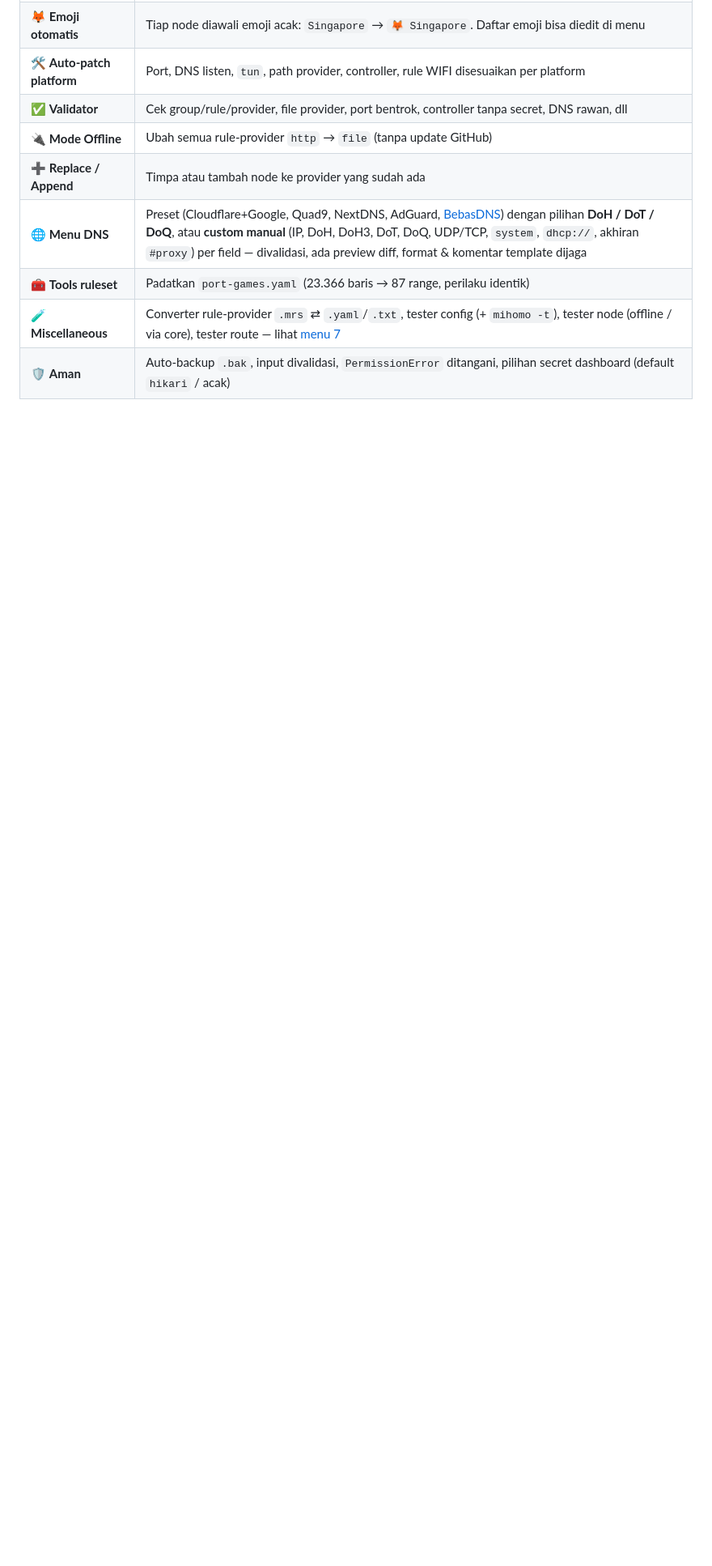
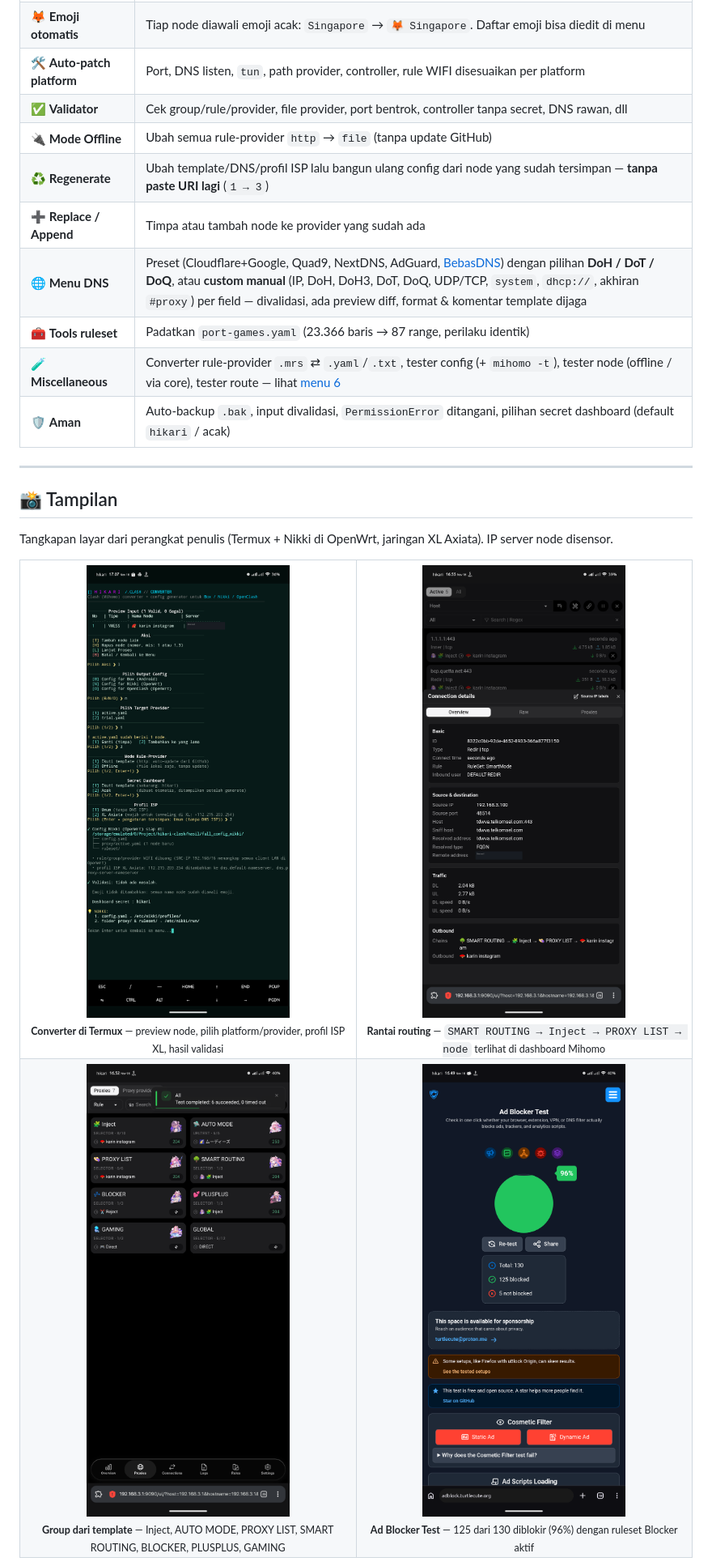
Before and after one commit to nexterade/hikari-clash, a Markdown page: README.md, the part around one of its changes. Shown at 81% size. Rendered like a GitHub page; pictures changed too: docs/img/01-converter-termux.png (added), docs/img/02-routing-chain.png (added), docs/img/03-proxy-groups.png (added); blank space fills up the shorter version.

```diff
--- a/README.md
+++ b/README.md
@@ -58,8 +59,27 @@ Ngatur config Mihomo di tiga platform itu ribet: port beda, path beda, fitur And
 | 🛠️ **Auto-patch platform** | Port, DNS listen, `tun`, path provider, controller, rule WIFI disesuaikan per platform |
 | ✅ **Validator** | Cek group/rule/provider, file provider, port bentrok, controller tanpa secret, DNS rawan, dll |
 | 🔌 **Mode Offline** | Ubah semua rule-provider `http` → `file` (tanpa update GitHub) |
+| ♻️ **Regenerate** | Ubah template/DNS/profil ISP lalu bangun ulang config dari node yang sudah tersimpan — **tanpa paste URI lagi** (`1 → 3`) |
 | ➕ **Replace / Append** | Timpa atau tambah node ke provider yang sudah ada |
 | 🌐 **Menu DNS** | Preset (Cloudflare+Google, Quad9, NextDNS, AdGuard, [BebasDNS](https://github.com/bebasid/bebasdns)) dengan pilihan **DoH / DoT / DoQ**, atau **custom manual** (IP, DoH, DoH3, DoT, DoQ, UDP/TCP, `system`, `dhcp://`, akhiran `#proxy`) per field — divalidasi, ada preview diff, format & komentar template dijaga |
 | 🧰 **Tools ruleset** | Padatkan `port-games.yaml` (23.366 baris → 87 range, perilaku identik) |
-| 🧪 **Miscellaneous** | Converter rule-provider `.mrs` ⇄ `.yaml`/`.txt`, tester config (+ `mihomo -t`), tester node (offline / via core), tester route — lihat [menu 7](#-miscellaneous-menu-7) |
+| 🧪 **Miscellaneous** | Converter rule-provider `.mrs` ⇄ `.yaml`/`.txt`, tester config (+ `mihomo -t`), tester node (offline / via core), tester route — lihat [menu 6](#-miscellaneous-menu-6) |
 | 🛡️ **Aman** | Auto-backup `.bak`, input divalidasi, `PermissionError` ditangani, pilihan secret dashboard (default `hikari` / acak) |
+
+---
+
+## 📸 Tampilan
+
+Tangkapan layar dari perangkat penulis (Termux + Nikki di OpenWrt, jaringan XL Axiata). IP server node disensor.
+
+<table>
+<tr>
+<td align="center" width="50%"><img src="docs/img/01-converter-termux.png" alt="Hikari /.CLASH berjalan di Termux" width="300"><br><sub><b>Converter di Termux</b> — preview node, pilih platform/provider, profil ISP XL, hasil validasi</sub></td>
+<td align="center" width="50%"><img src="docs/img/02-routing-chain.png" alt="Rantai routing di dashboard" width="300"><br><sub><b>Rantai routing</b> — <code>SMART ROUTING → Inject → PROXY LIST → node</code> terlihat di dashboard Mihomo</sub></td>
+</tr>
+<tr>
+<td align="center"><img src="docs/img/03-proxy-groups.png" alt="Group proxy hasil template" width="300"><br><sub><b>Group dari template</b> — Inject, AUTO MODE, PROXY LIST, SMART ROUTING, BLOCKER, PLUSPLUS, GAMING</sub></td>
+<td align="center"><img src="docs/img/04-adblock-test.png" alt="Hasil Ad Blocker Test" width="300"><br><sub><b>Ad Blocker Test</b> — 125 dari 130 diblokir (96%) dengan ruleset Blocker aktif</sub></td>
+</tr>
+</table>
+
```
Also changed, not shown: other parts of README.md (+41 -19 lines), AUDIT.md (+8 -1 lines), docs/img/05-dnscheck-dnssec.png (added), 3 other files.
